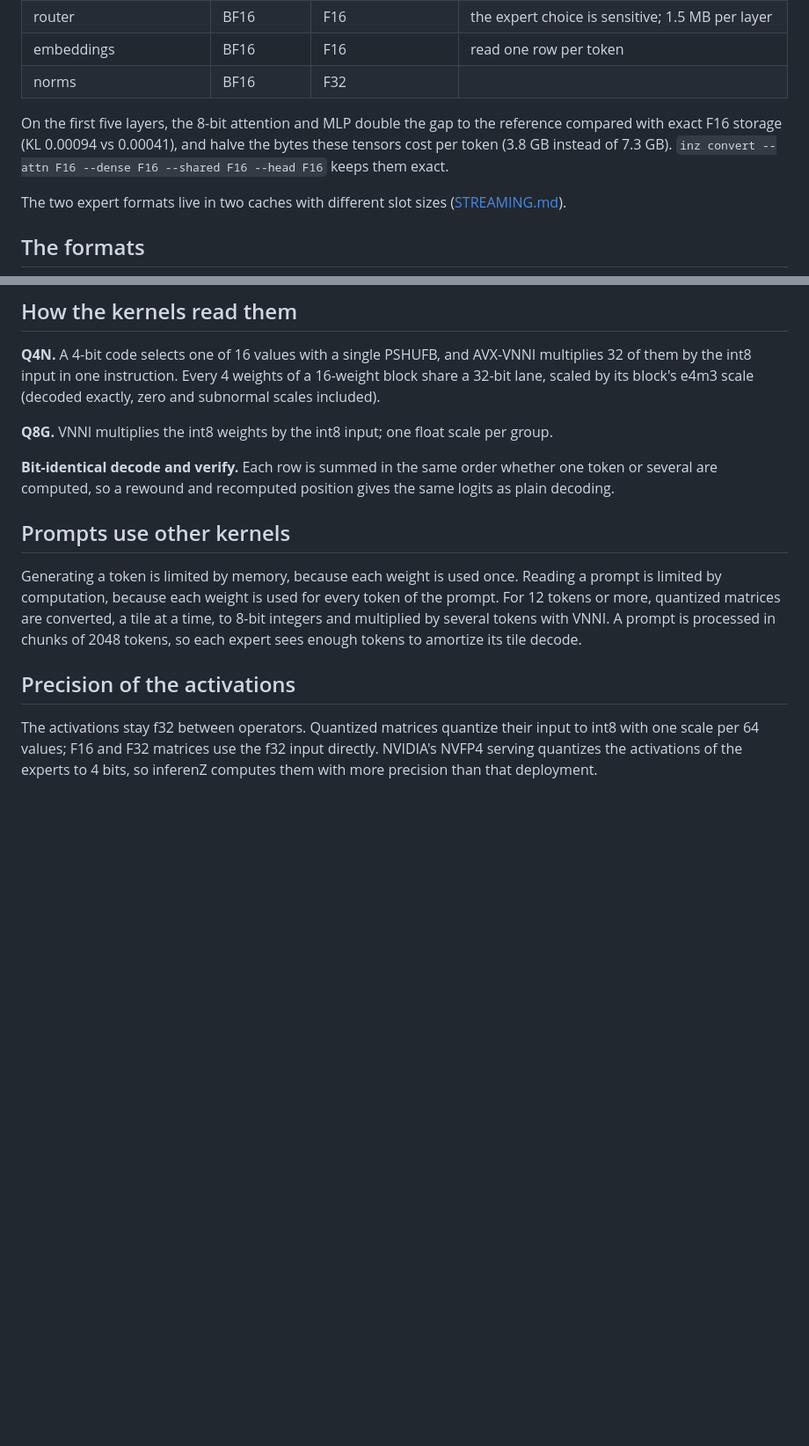
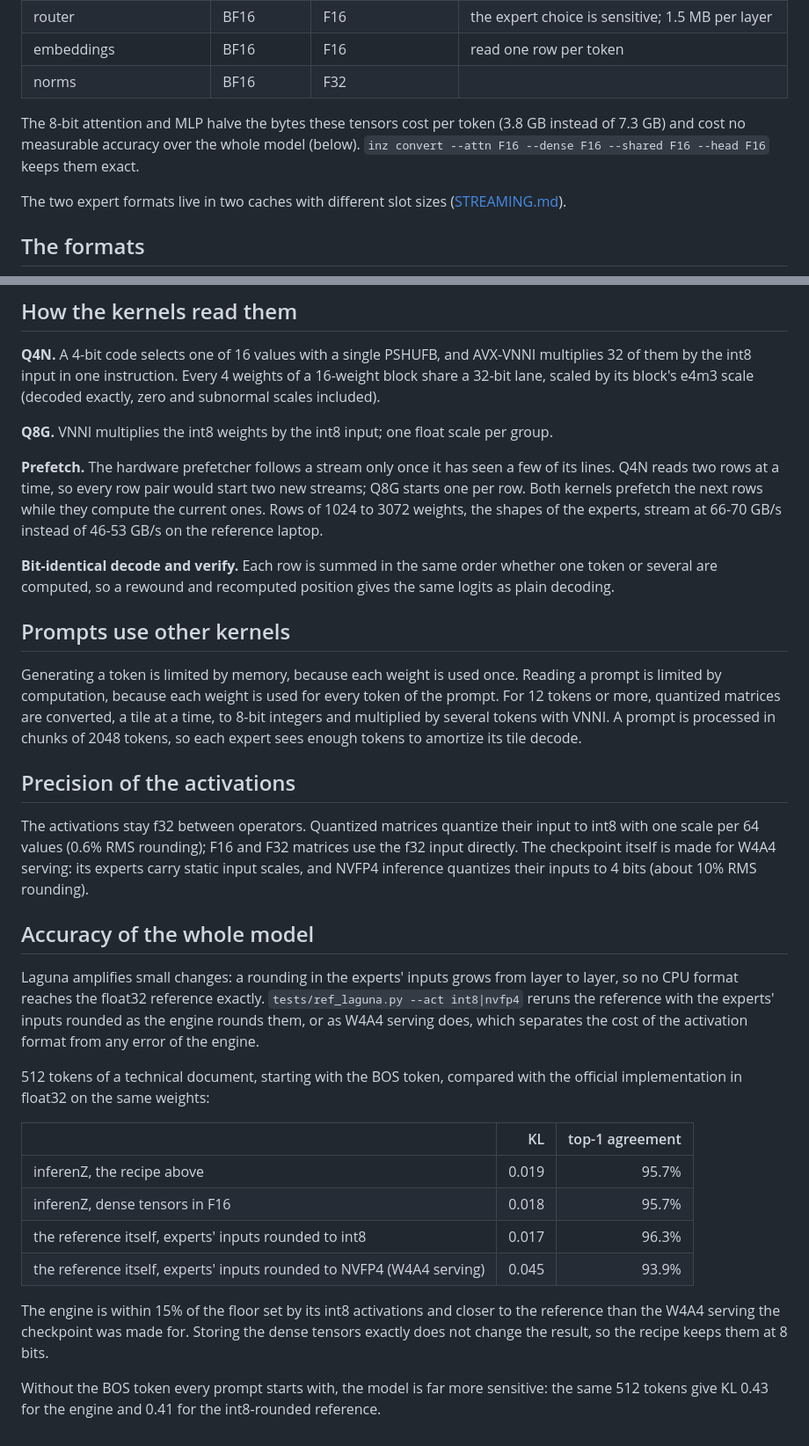
Before and after one commit to gslf/inferenZ, a Markdown page: docs/QUANTIZATION.md, 2 parts joined by grey strips. Shown at 88% size. Rendered like a GitHub page; blank space fills up the shorter version.

```diff
--- a/docs/QUANTIZATION.md
+++ b/docs/QUANTIZATION.md
@@ -15,7 +15,7 @@ To produce each token, the model reads gigabytes of weights from RAM, and on a l
 | embeddings | BF16 | F16 | read one row per token |
 | norms | BF16 | F32 | |
 
-On the first five layers, the 8-bit attention and MLP double the gap to the reference compared with exact F16 storage (KL 0.00094 vs 0.00041), and halve the bytes these tensors cost per token (3.8 GB instead of 7.3 GB). `inz convert --attn F16 --dense F16 --shared F16 --head F16` keeps them exact.
+The 8-bit attention and MLP halve the bytes these tensors cost per token (3.8 GB instead of 7.3 GB) and cost no measurable accuracy over the whole model (below). `inz convert --attn F16 --dense F16 --shared F16 --head F16` keeps them exact.
 
 The two expert formats live in two caches with different slot sizes ([STREAMING.md](STREAMING.md)).
 
@@ -35,6 +35,8 @@ The LUT formats (Q4L, Q3L, Q2L) remain available to `inz convert` for studies.
 
 **Q8G.** VNNI multiplies the int8 weights by the int8 input; one float scale per group.
 
+**Prefetch.** The hardware prefetcher follows a stream only once it has seen a few of its lines. Q4N reads two rows at a time, so every row pair would start two new streams; Q8G starts one per row. Both kernels prefetch the next rows while they compute the current ones. Rows of 1024 to 3072 weights, the shapes of the experts, stream at 66-70 GB/s instead of 46-53 GB/s on the reference laptop.
+
 **Bit-identical decode and verify.** Each row is summed in the same order whether one token or several are computed, so a rewound and recomputed position gives the same logits as plain decoding.
 
 ## Prompts use other kernels
@@ -43,4 +45,21 @@ Generating a token is limited by memory, because each weight is used once. Readi
 
 ## Precision of the activations
 
-The activations stay f32 between operators. Quantized matrices quantize their input to int8 with one scale per 64 values; F16 and F32 matrices use the f32 input directly. NVIDIA's NVFP4 serving quantizes the activations of the experts to 4 bits, so inferenZ computes them with more precision than that deployment.
+The activations stay f32 between operators. Quantized matrices quantize their input to int8 with one scale per 64 values (0.6% RMS rounding); F16 and F32 matrices use the f32 input directly. The checkpoint itself is made for W4A4 serving: its experts carry static input scales, and NVFP4 inference quantizes their inputs to 4 bits (about 10% RMS rounding).
+
+## Accuracy of the whole model
+
+Laguna amplifies small changes: a rounding in the experts' inputs grows from layer to layer, so no CPU format reaches the float32 reference exactly. `tests/ref_laguna.py --act int8|nvfp4` reruns the reference with the experts' inputs rounded as the engine rounds them, or as W4A4 serving does, which separates the cost of the activation format from any error of the engine.
+
+512 tokens of a technical document, starting with the BOS token, compared with the official implementation in float32 on the same weights:
+
+| | KL | top-1 agreement |
+|---|---:|---:|
+| inferenZ, the recipe above | 0.019 | 95.7% |
+| inferenZ, dense tensors in F16 | 0.018 | 95.7% |
+| the reference itself, experts' inputs rounded to int8 | 0.017 | 96.3% |
+| the reference itself, experts' inputs rounded to NVFP4 (W4A4 serving) | 0.045 | 93.9% |
+
+The engine is within 15% of the floor set by its int8 activations and closer to the reference than the W4A4 serving the checkpoint was made for. Storing the dense tensors exactly does not change the result, so the recipe keeps them at 8 bits.
+
+Without the BOS token every prompt starts with, the model is far more sensitive: the same 512 tokens give KL 0.43 for the engine and 0.41 for the int8-rounded reference.
```
Also changed, not shown: docs/ARCHITECTURE.md (+2 -1 lines), docs/COMPARISON.md (+44 -39 lines).
